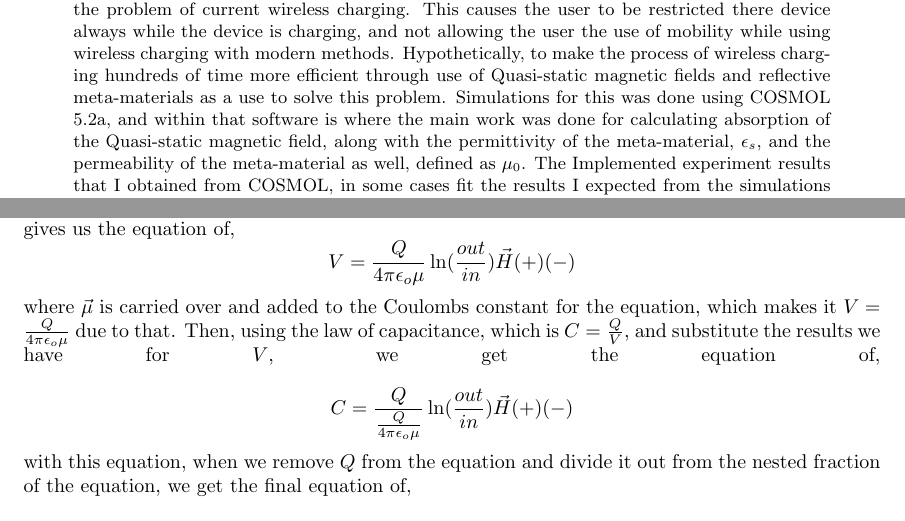
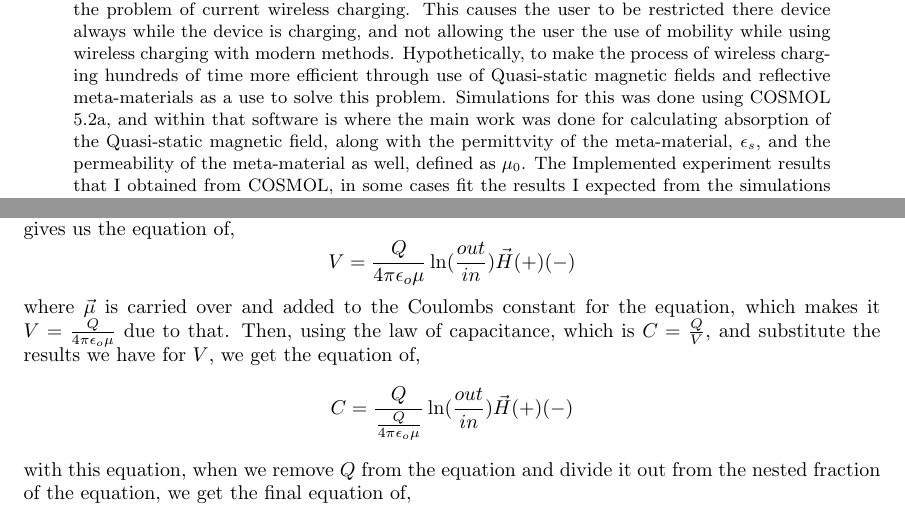
Before and after one commit to coderguy1777/JuniorResearchLaTeXFiles, a LaTeX paper (JuniorResearchPaperRoughDraft.tex): two parts of pages 2 and 7 of 26, joined at a grey line, cut so that both start at the same text. Compiled offline with pdfLaTeX.

Commit message:
Add files via upload

```diff
--- a/JuniorResearchPaperRoughDraft.tex
+++ b/JuniorResearchPaperRoughDraft.tex
@@ -21,7 +21,7 @@
 \pagebreak
 
 \begin{abstract}
-Quasi-static Magnetic fields are Electromagnetic fields that are created from Quasi-static cavity resonance. Meta-materials are materials that have the ability to allow for high amounts of electric resonance, have the possibility to allow for highly efficient wireless charging, and solve the problem of current wireless charging. This causes the user to be restricted there device always while the device is charging, and not allowing the user the use of mobility while using wireless charging with modern methods. Hypothetically, to make the process of wireless charging hundreds of time more efficient through use of Quasi-static magnetic fields and reflective meta-materials as a use to solve this problem. Simulations for this was done using COSMOL 5.2a, and within that software is where the main work was done for calculating absorption of the Quasi-static magnetic field, along with the permittivity of the meta-material, $\epsilon_s$, and the permeability of the meta-material as well, defined as $\mu_0$. The Implemented experiment results that I obtained from COSMOL, in some cases fit the results I expected from the simulations and in some aspects did not fit the results I expected. The Importance of this project is mainly of how the application of such a method could be extremely useful in making the experience in wireless charging more free and open to the user, and not have the user forced to always keep the device on a pad when charging there device wireless, with current methods of wireless charging today being used.
+Quasi-static Magnetic fields are Electromagnetic fields that are created from Quasi-static cavity resonance. Meta-materials are materials that have the ability to allow for high amounts of electric resonance, have the possibility to allow for highly efficient wireless charging, and solve the problem of current wireless charging. This causes the user to be restricted there device always while the device is charging, and not allowing the user the use of mobility while using wireless charging with modern methods. Hypothetically, to make the process of wireless charging hundreds of time more efficient through use of Quasi-static magnetic fields and reflective meta-materials as a use to solve this problem. Simulations for this was done using COSMOL 5.2a, and within that software is where the main work was done for calculating absorption of the Quasi-static magnetic field, along with the permittvity of the meta-material, $\epsilon_s$, and the permeability of the meta-material as well, defined as $\mu_0$. The Implemented experiment results that I obtained from COSMOL, in some cases fit the results I expected from the simulations and in some aspects did not fit the results I expected. The Importance of this project is mainly of how the application of such a method could be extremely useful in making the experience in wireless charging more free and open to the user, and not have the user forced to always keep the device on a pad when charging there device wireless, with current methods of wireless charging today being used.
 \end{abstract}
 
 \pagebreak
@@ -126,7 +126,6 @@ With the equation for the dielectrics of the capacitors now found, to find the t
 where $C$ is the total capacitance, which is divided by V, the dielectric of the capacitor in this case, using the capacitance law, we can substitute $Q$ for $\lambda$ in the equation  where $r^2$ is removed, which gives us the equation of,
 \[V = \frac{Q}{4\pi\epsilon_o\mu}\ln(\frac{out}{in})\vec{H}(+)(-)\]
 where $\vec{\mu}$ is carried over and added to the Coulombs constant for the equation, which makes it $V = \frac{Q}{4\pi\epsilon_o\mu}$ due to that. Then, using the law of capacitance, which is $C = \frac{Q}{V}$, and substitute the results we have for $V$, we get the equation of,
-\linebreak
 \[C = \frac{Q}{\frac{Q}{4\pi\epsilon_o\mu}}\ln(\frac{out}{in})\vec{H}(+)(-)\]
 with this equation, when we remove $Q$ from the equation and divide it out from the nested fraction of the equation, we get the final equation of,
 \[C = \frac{4\pi\epsilon_o\mu}{\ln(\frac{out}{in})}\vec{H}(+)(-)\]
```
Also changed, not shown: JuniorResearchPaperRoughDraft.pdf.
